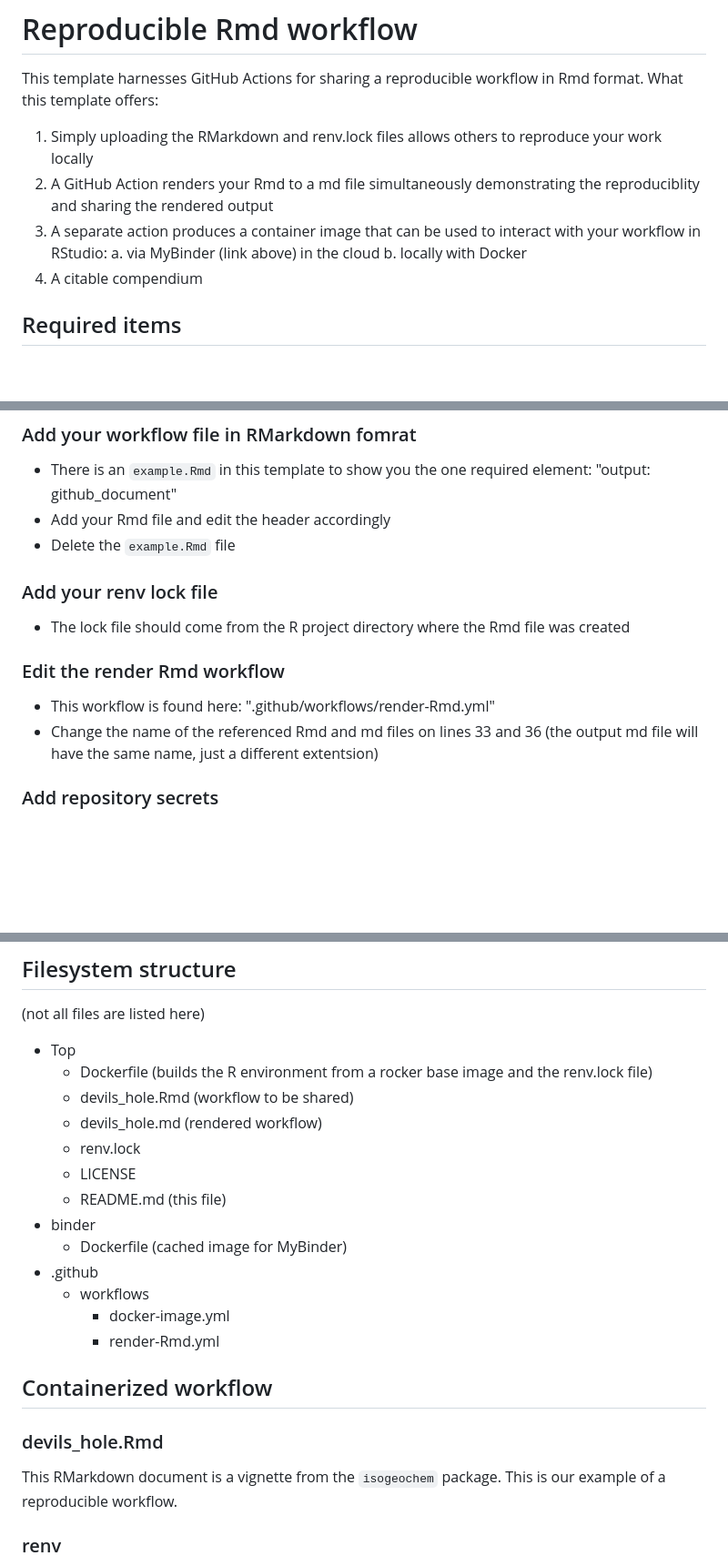
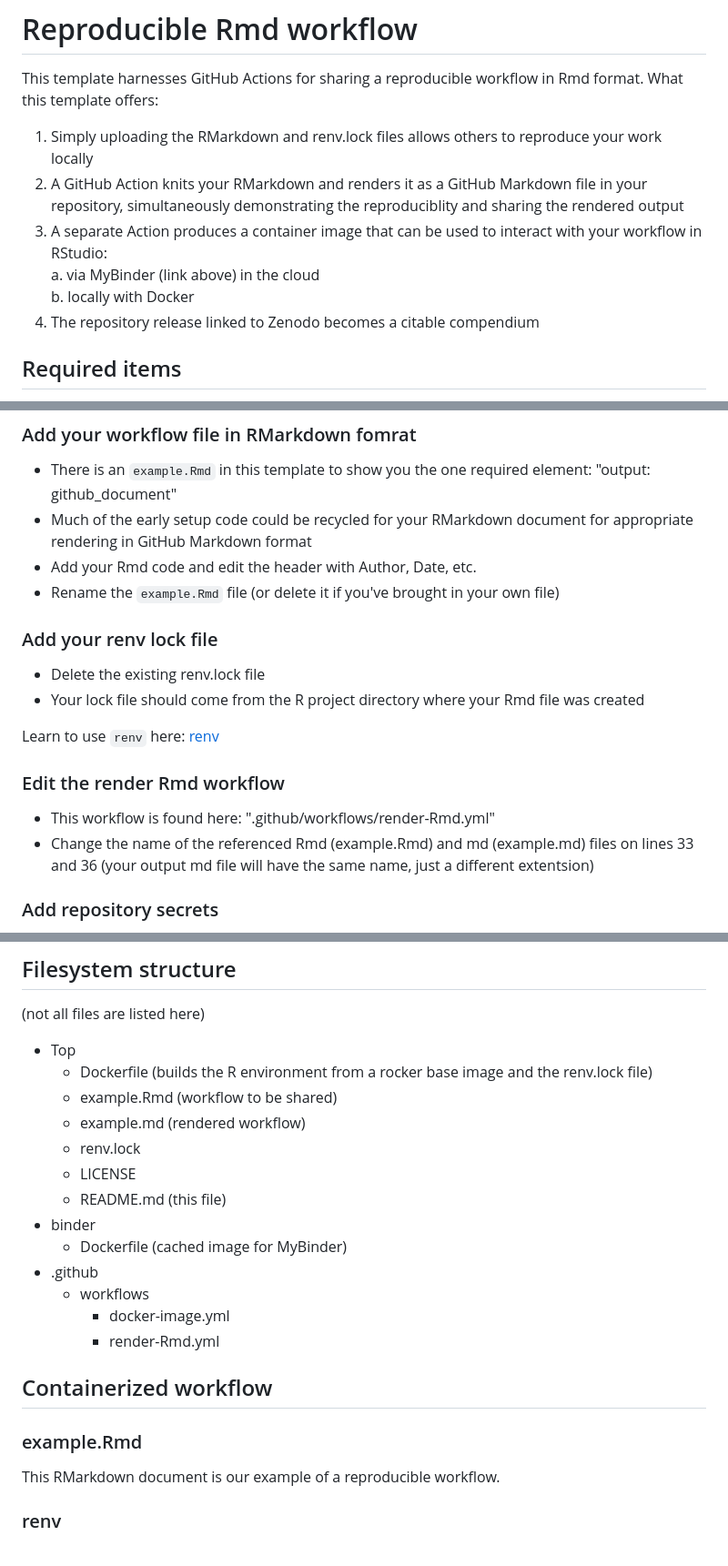
Before and after one commit to DaveEdge1/FAIRRmd, a Markdown page: README.md, 3 parts joined by grey strips. Shown at 91% size. Rendered like a GitHub page; blank space fills up the shorter version.

```diff
--- a/README.md
+++ b/README.md
@@ -4,11 +4,11 @@
 This template harnesses GitHub Actions for sharing a reproducible workflow in Rmd format. What this template offers:
 
 1. Simply uploading the RMarkdown and renv.lock files allows others to reproduce your work locally
-2. A GitHub Action renders your Rmd to a md file simultaneously demonstrating the reproduciblity and sharing the rendered output
-3. A separate action produces a container image that can be used to interact with your workflow in RStudio:
-  a. via MyBinder (link above) in the cloud
+2. A GitHub Action knits your RMarkdown and renders it as a GitHub Markdown file in your repository, simultaneously demonstrating the reproduciblity and sharing the rendered output
+3. A separate Action produces a container image that can be used to interact with your workflow in RStudio:<br>
+  a. via MyBinder (link above) in the cloud <br>
   b. locally with Docker
-4. A citable compendium
+5. The repository release linked to Zenodo becomes a citable compendium
 
 ## Required items
 1. An RMarkdown document you would like to share
@@ -21,17 +21,21 @@ This template harnesses GitHub Actions for sharing a reproducible workflow in Rm
 ### Add your workflow file in RMarkdown fomrat
 
 * There is an `example.Rmd` in this template to show you the one required element: "output: github_document"
-* Add your Rmd file and edit the header accordingly
-* Delete the `example.Rmd` file
+* Much of the early setup code could be recycled for your RMarkdown document for appropriate rendering in GitHub Markdown format
+* Add your Rmd code and edit the header with Author, Date, etc.
+* Rename the `example.Rmd` file (or delete it if you've brought in your own file)
 
 ### Add your renv lock file
 
-* The lock file should come from the R project directory where the Rmd file was created
+* Delete the existing renv.lock file
+* Your lock file should come from the R project directory where your Rmd file was created
+
+Learn to use `renv` here: [renv](https://rstudio.github.io/renv/articles/renv.html)
 
 ### Edit the render Rmd workflow
 
 * This workflow is found here: ".github/workflows/render-Rmd.yml"
-* Change the name of the referenced Rmd and md files on lines 33 and 36 (the output md file will have the same name, just a different extentsion)
+* Change the name of the referenced Rmd (example.Rmd) and md (example.md) files on lines 33 and 36 (your output md file will have the same name, just a different extentsion)
 
 ### Add repository secrets
 
@@ -83,8 +87,8 @@ Click the Binder badge above. An RStudio session will launch in your browser aft
 
 * Top
   * Dockerfile (builds the R environment from a rocker base image and the renv.lock file)
-  * devils_hole.Rmd (workflow to be shared)
-  * devils_hole.md (rendered workflow)
+  * example.Rmd (workflow to be shared)
+  * example.md (rendered workflow)
   * renv.lock
   * LICENSE
   * README.md (this file)
@@ -97,9 +101,9 @@ Click the Binder badge above. An RStudio session will launch in your browser aft
 
 ## Containerized workflow
 
-### devils_hole.Rmd
+### example.Rmd
 
-This RMarkdown document is a vignette from the `isogeochem` package. This is our example of a reproducible workflow.
+This RMarkdown document is our example of a reproducible workflow.
 
 ### renv
 
```
